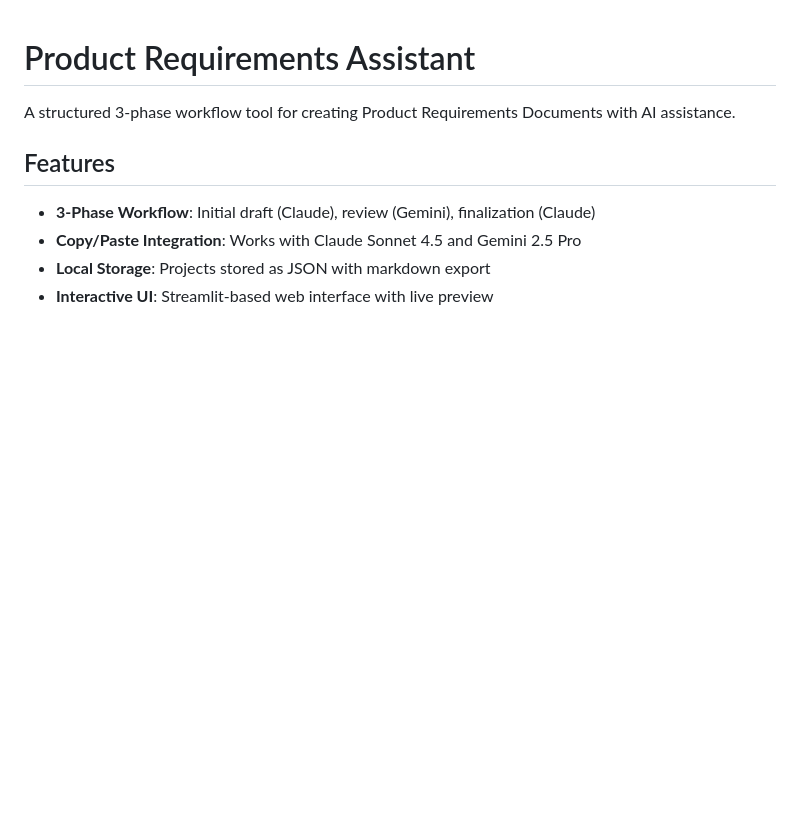
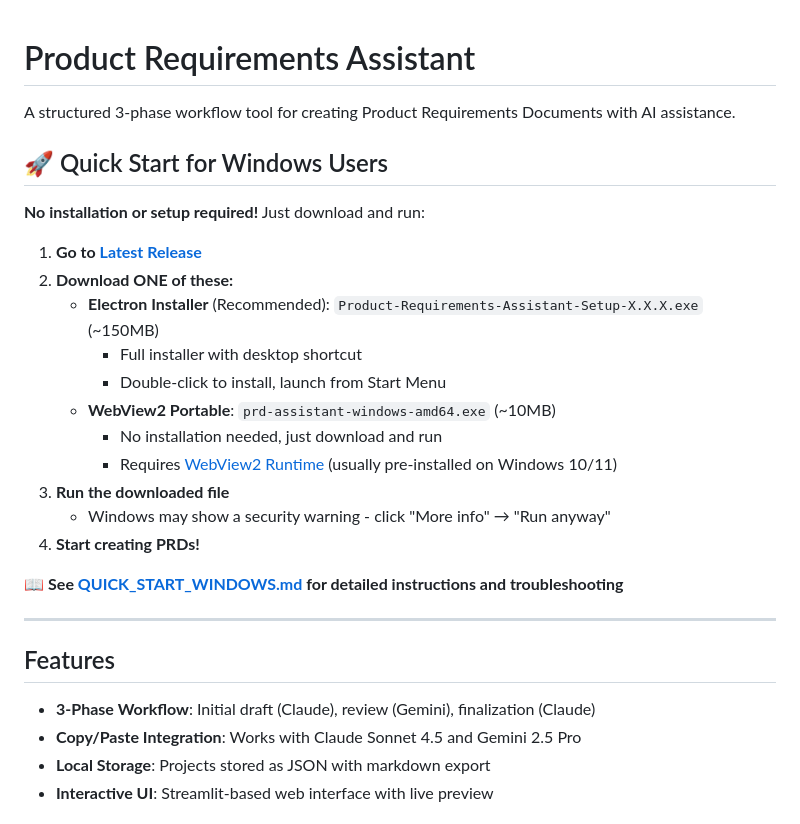
Before and after one commit to bordenet/product-requirements-assistant, a Markdown page: README.md, the part around the change printed below. Rendered like a GitHub page; blank space fills up the shorter version.

```diff
--- a/README.md
+++ b/README.md
@@ -1,6 +1,26 @@
 # Product Requirements Assistant
 
 A structured 3-phase workflow tool for creating Product Requirements Documents with AI assistance.
+
+## 🚀 Quick Start for Windows Users
+
+**No installation or setup required!** Just download and run:
+
+1. **Go to [Latest Release](https://github.com/bordenet/product-requirements-assistant/releases/latest)**
+2. **Download ONE of these:**
+   - **Electron Installer** (Recommended): `Product-Requirements-Assistant-Setup-X.X.X.exe` (~150MB)
+     - Full installer with desktop shortcut
+     - Double-click to install, launch from Start Menu
+   - **WebView2 Portable**: `prd-assistant-windows-amd64.exe` (~10MB)
+     - No installation needed, just download and run
+     - Requires [WebView2 Runtime](https://developer.microsoft.com/microsoft-edge/webview2/) (usually pre-installed on Windows 10/11)
+3. **Run the downloaded file**
+   - Windows may show a security warning - click "More info" → "Run anyway"
+4. **Start creating PRDs!**
+
+📖 **See [QUICK_START_WINDOWS.md](QUICK_START_WINDOWS.md) for detailed instructions and troubleshooting**
+
+---
 
 ## Features
 
```
Also changed, not shown: other parts of README.md (+21 -30 lines), QUICK_START_WINDOWS.md (added, +149 -0 lines).
